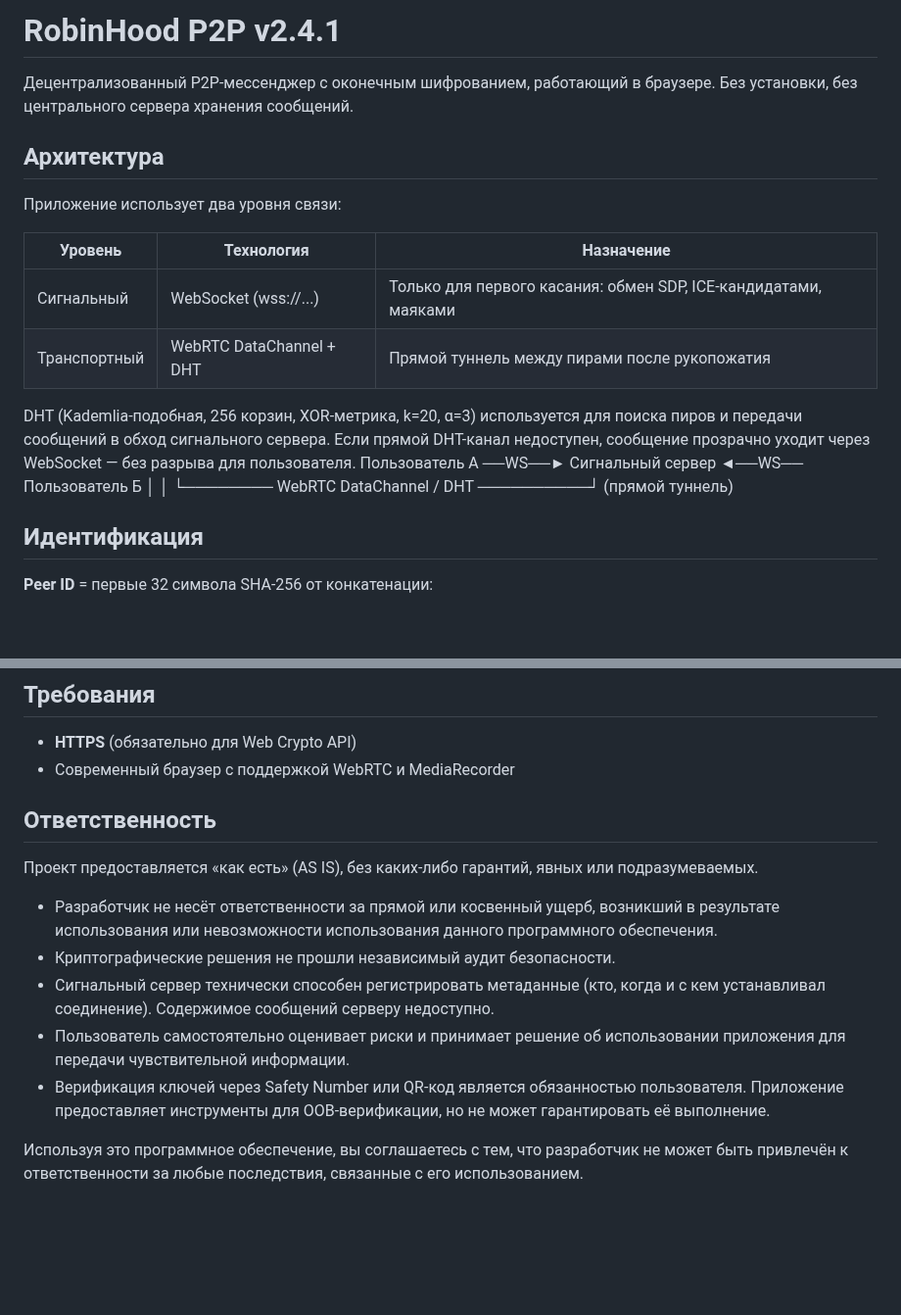
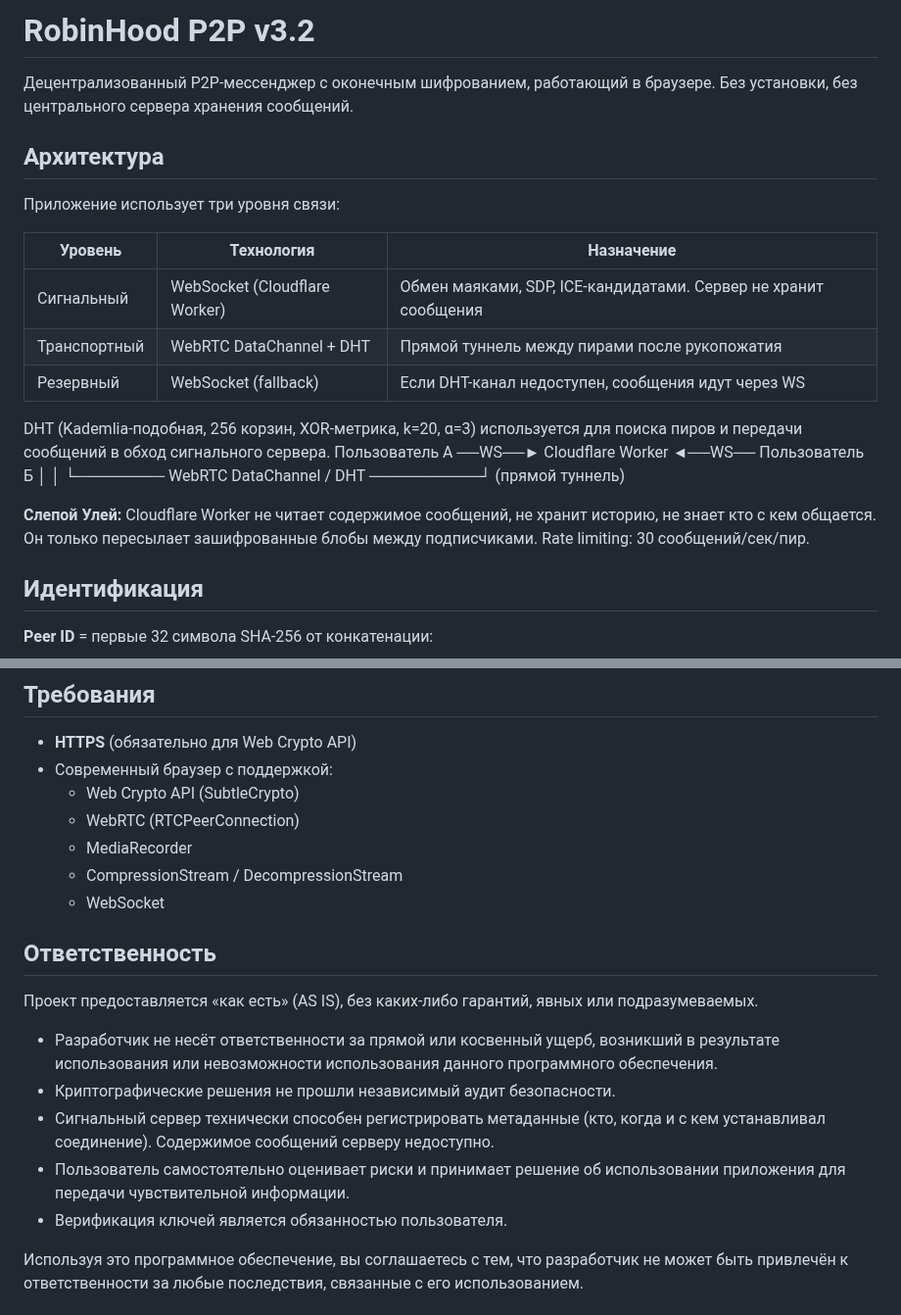
Before and after one commit to stepweather-prog/ROBINHOOD-P2P, a Markdown page: README.md, 2 parts joined by grey strips. Shown at 98% size. Rendered like a GitHub page; blank space fills up the shorter version.

```diff
--- a/README.md
+++ b/README.md
@@ -1,23 +1,24 @@
-# RobinHood P2P v2.4.1
+# RobinHood P2P v3.2
 
 Децентрализованный P2P-мессенджер с оконечным шифрованием, работающий в браузере. Без установки, без центрального сервера хранения сообщений.
 
 ## Архитектура
 
-Приложение использует два уровня связи:
+Приложение использует три уровня связи:
 
 | Уровень | Технология | Назначение |
 |---------|-----------|------------|
-| Сигнальный | WebSocket (wss://...) | Только для первого касания: обмен SDP, ICE-кандидатами, маяками |
+| Сигнальный | WebSocket (Cloudflare Worker) | Обмен маяками, SDP, ICE-кандидатами. Сервер не хранит сообщения |
 | Транспортный | WebRTC DataChannel + DHT | Прямой туннель между пирами после рукопожатия |
+| Резервный | WebSocket (fallback) | Если DHT-канал недоступен, сообщения идут через WS |
 
-DHT (Kademlia-подобная, 256 корзин, XOR-метрика, k=20, α=3) используется для поиска пиров и передачи сообщений в обход сигнального сервера. Если прямой DHT-канал недоступен, сообщение прозрачно уходит через WebSocket — без разрыва для пользователя.
-Пользователь А ──WS──► Сигнальный сервер ◄──WS── Пользователь Б
+DHT (Kademlia-подобная, 256 корзин, XOR-метрика, k=20, α=3) используется для поиска пиров и передачи сообщений в обход сигнального сервера.
+Пользователь А ──WS──► Cloudflare Worker ◄──WS── Пользователь Б
 │ │
 └──────── WebRTC DataChannel / DHT ──────────┘
 (прямой туннель)
 
-
+**Слепой Улей:** Cloudflare Worker не читает содержимое сообщений, не хранит историю, не знает кто с кем общается. Он только пересылает зашифрованные блобы между подписчиками. Rate limiting: 30 сообщений/сек/пир.
 
 ## Идентификация
 
@@ -96,7 +149,12 @@ DHT (Kademlia-подобная, 256 корзин, XOR-метрика, k=20, α=3
 ## Требования
 
 - **HTTPS** (обязательно для Web Crypto API)
-- Современный браузер с поддержкой WebRTC и MediaRecorder
+- Современный браузер с поддержкой:
+  - Web Crypto API (SubtleCrypto)
+  - WebRTC (RTCPeerConnection)
+  - MediaRecorder
+  - CompressionStream / DecompressionStream
+  - WebSocket
 
 ## Ответственность
 
@@ -106,7 +164,7 @@ DHT (Kademlia-подобная, 256 корзин, XOR-метрика, k=20, α=3
 - Криптографические решения не прошли независимый аудит безопасности.
 - Сигнальный сервер технически способен регистрировать метаданные (кто, когда и с кем устанавливал соединение). Содержимое сообщений серверу недоступно.
 - Пользователь самостоятельно оценивает риски и принимает решение об использовании приложения для передачи чувствительной информации.
-- Верификация ключей через Safety Number или QR-код является обязанностью пользователя. Приложение предоставляет инструменты для OOB-верификации, но не может гарантировать её выполнение.
+- Верификация ключей является обязанностью пользователя.
 
 Используя это программное обеспечение, вы соглашаетесь с тем, что разработчик не может быть привлечён к ответственности за любые последствия, связанные с его использованием.
 
```
Also changed, not shown: other parts of README.md (+82 -30 lines).
